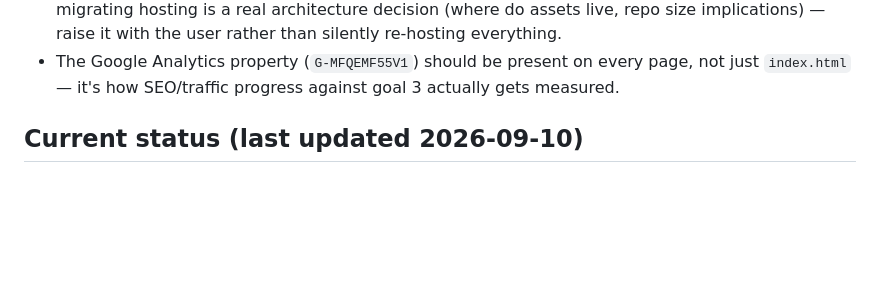
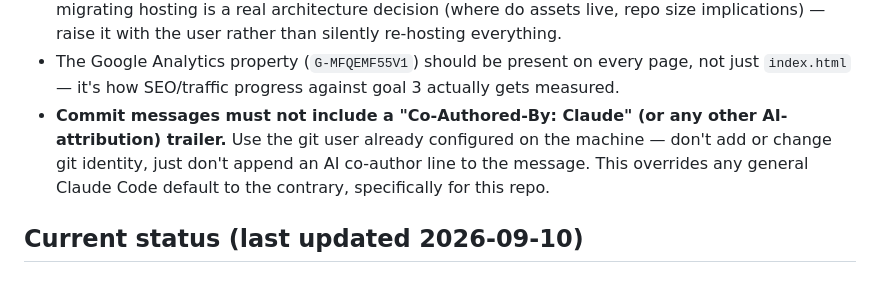
Before and after one commit to 1mcreative/web-portfolio, a Markdown page: CLAUDE.md, the part around the change. GitHub-like rendering; blank space fills up the shorter version.

Commit message:
Document commit-attribution convention: no AI co-author trailer

```diff
--- a/CLAUDE.md
+++ b/CLAUDE.md
@@ -59,6 +59,11 @@ no build step, no framework. Canonical URLs point at `https://nehapaul.in/`.
 - The Google Analytics property (`G-MFQEMF55V1`) should be present on every
   page, not just `index.html` — it's how SEO/traffic progress against goal 3
   actually gets measured.
+- **Commit messages must not include a "Co-Authored-By: Claude" (or any
+  other AI-attribution) trailer.** Use the git user already configured on
+  the machine — don't add or change git identity, just don't append an AI
+  co-author line to the message. This overrides any general Claude Code
+  default to the contrary, specifically for this repo.
 
 ## Current status (last updated 2026-09-10)
 
```
